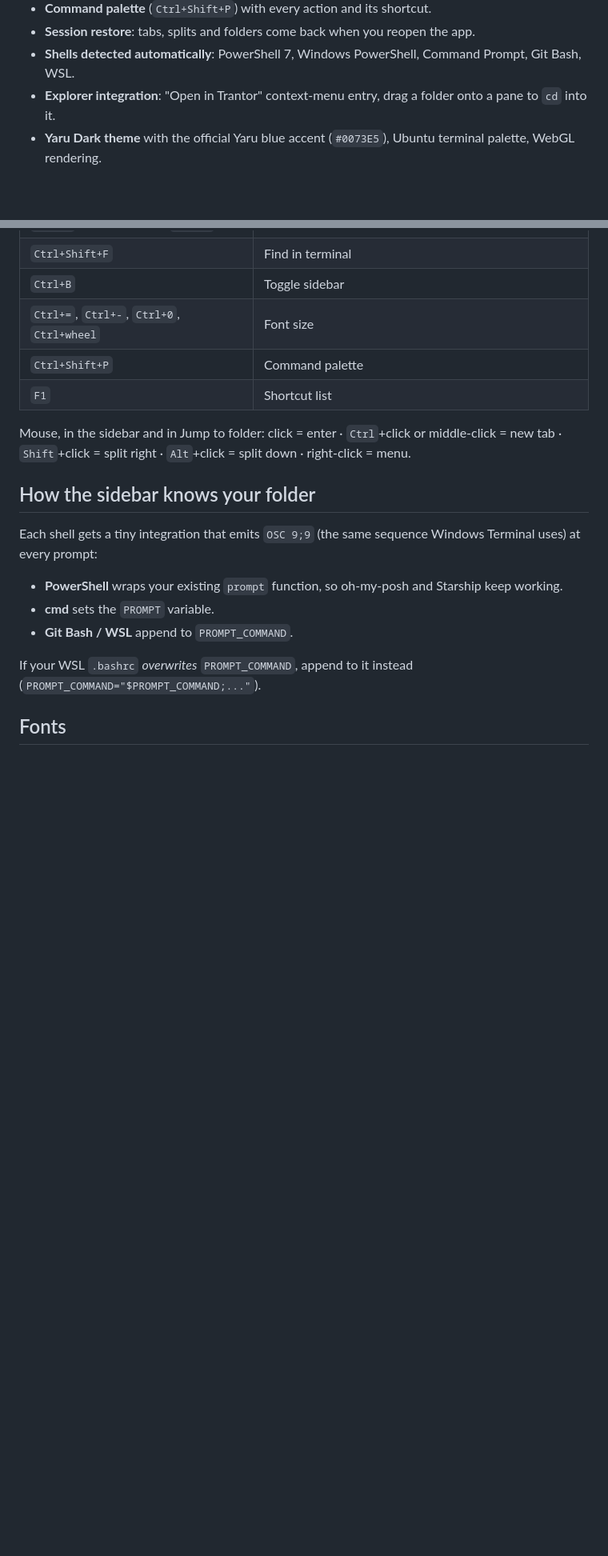
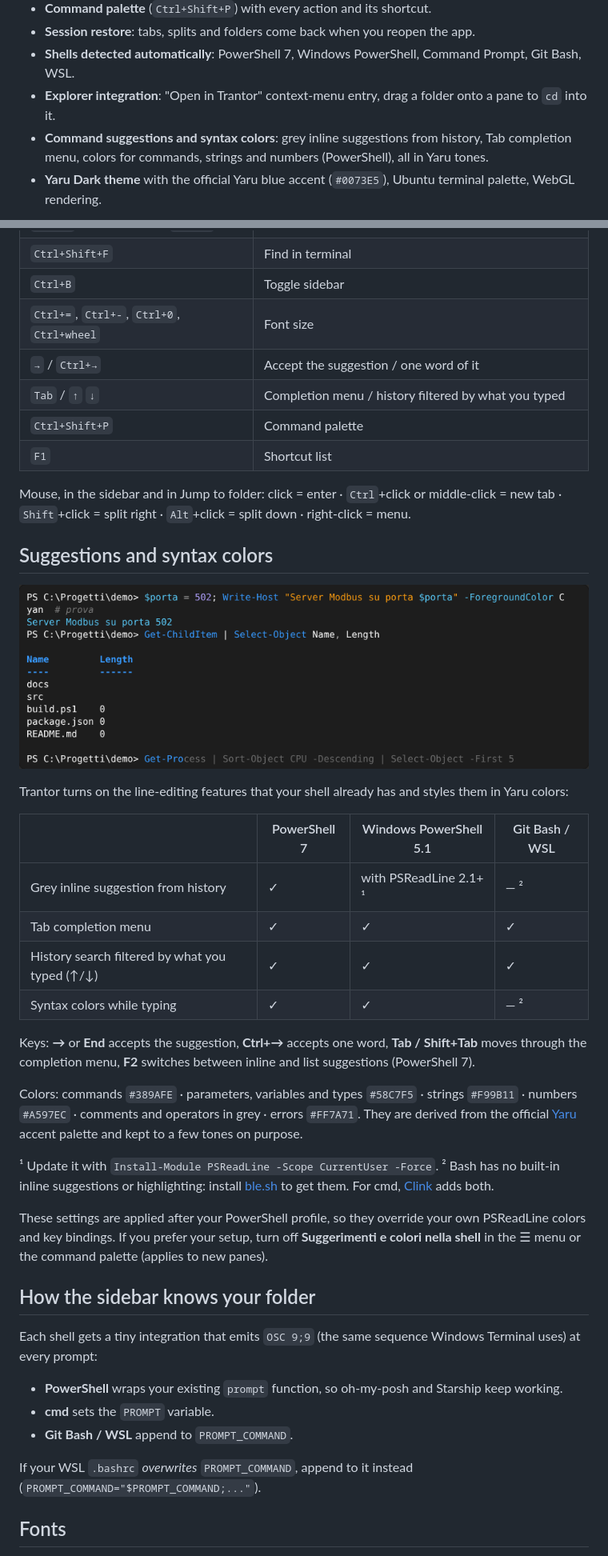
Before and after one commit to tommasofaedo/trantor, a Markdown page: README.md, 2 parts joined by grey strips. Shown at 80% size. GitHub-like rendering; pictures changed too: docs/suggestions.png (added); blank space fills up the shorter version.

```diff
--- a/README.md
+++ b/README.md
@@ -21,6 +21,7 @@
 - **Session restore**: tabs, splits and folders come back when you reopen the app.
 - **Shells detected automatically**: PowerShell 7, Windows PowerShell, Command Prompt, Git Bash, WSL.
 - **Explorer integration**: "Open in Trantor" context-menu entry, drag a folder onto a pane to `cd` into it.
+- **Command suggestions and syntax colors**: grey inline suggestions from history, Tab completion menu, colors for commands, strings and numbers (PowerShell), all in Yaru tones.
 - **Yaru Dark theme** with the official Yaru blue accent (`#0073E5`), Ubuntu terminal palette, WebGL rendering.
 
 ![Jump to folder](docs/jump-to-folder.png)
@@ -68,10 +69,34 @@ npm run dist
 | `Ctrl+Shift+F` | Find in terminal |
 | `Ctrl+B` | Toggle sidebar |
 | `Ctrl+=`, `Ctrl+-`, `Ctrl+0`, `Ctrl+wheel` | Font size |
+| `→` / `Ctrl+→` | Accept the suggestion / one word of it |
+| `Tab` / `↑` `↓` | Completion menu / history filtered by what you typed |
 | `Ctrl+Shift+P` | Command palette |
 | `F1` | Shortcut list |
 
 Mouse, in the sidebar and in Jump to folder: click = enter · `Ctrl`+click or middle-click = new tab · `Shift`+click = split right · `Alt`+click = split down · right-click = menu.
+
+## Suggestions and syntax colors
+
+![Suggestions and syntax colors](docs/suggestions.png)
+
+Trantor turns on the line-editing features that your shell already has and styles them in Yaru colors:
+
+| | PowerShell 7 | Windows PowerShell 5.1 | Git Bash / WSL |
+|---|---|---|---|
+| Grey inline suggestion from history | ✓ | with PSReadLine 2.1+ ¹ | — ² |
+| Tab completion menu | ✓ | ✓ | ✓ |
+| History search filtered by what you typed (↑/↓) | ✓ | ✓ | ✓ |
+| Syntax colors while typing | ✓ | ✓ | — ² |
+
+Keys: **→** or **End** accepts the suggestion, **Ctrl+→** accepts one word, **Tab / Shift+Tab** moves through the completion menu, **F2** switches between inline and list suggestions (PowerShell 7).
+
+Colors: commands `#389AFE` · parameters, variables and types `#58C7F5` · strings `#F99B11` · numbers `#A597EC` · comments and operators in grey · errors `#FF7A71`. They are derived from the official [Yaru](https://github.com/ubuntu/yaru) accent palette and kept to a few tones on purpose.
+
+¹ Update it with `Install-Module PSReadLine -Scope CurrentUser -Force`.
+² Bash has no built-in inline suggestions or highlighting: install [ble.sh](https://github.com/akinomyoga/ble.sh) to get them. For cmd, [Clink](https://github.com/chrisant996/clink) adds both.
+
+These settings are applied after your PowerShell profile, so they override your own PSReadLine colors and key bindings. If you prefer your setup, turn off **Suggerimenti e colori nella shell** in the ☰ menu or the command palette (applies to new panes).
 
 ## How the sidebar knows your folder
 
```
Also changed, not shown: CHANGELOG.md (+9 -0 lines), README.it.md (+25 -0 lines), 4 other files.
